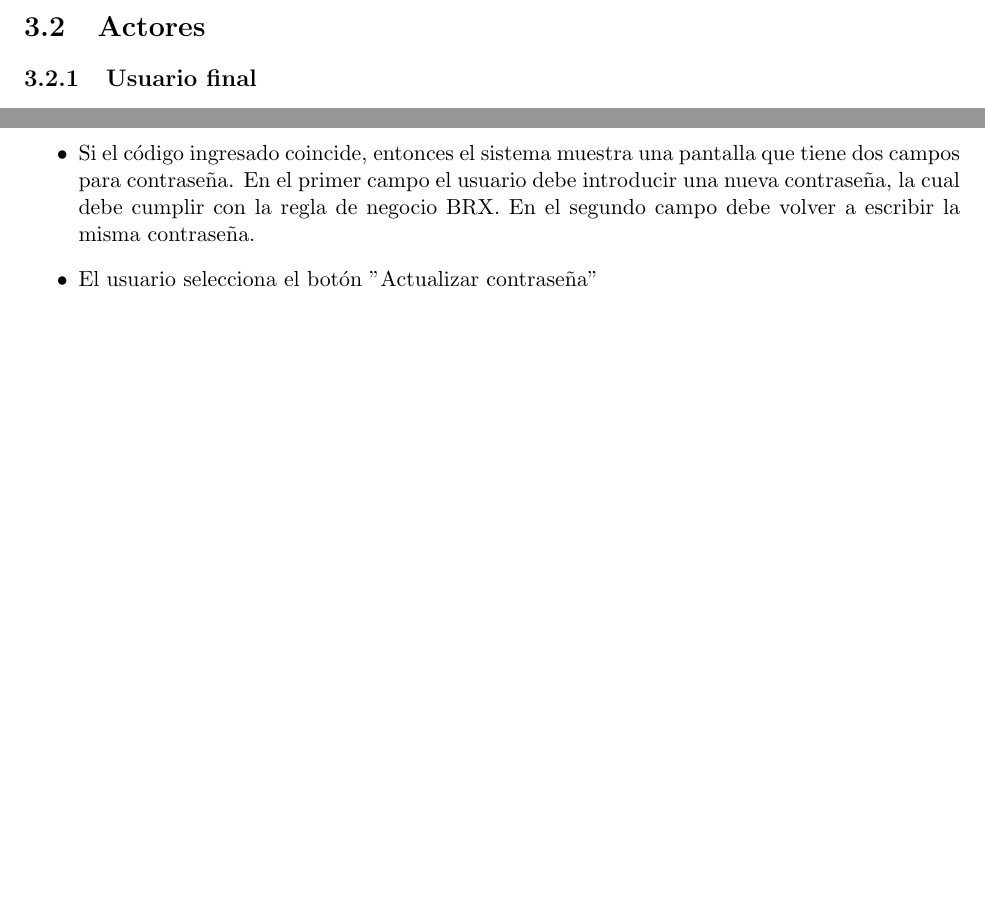
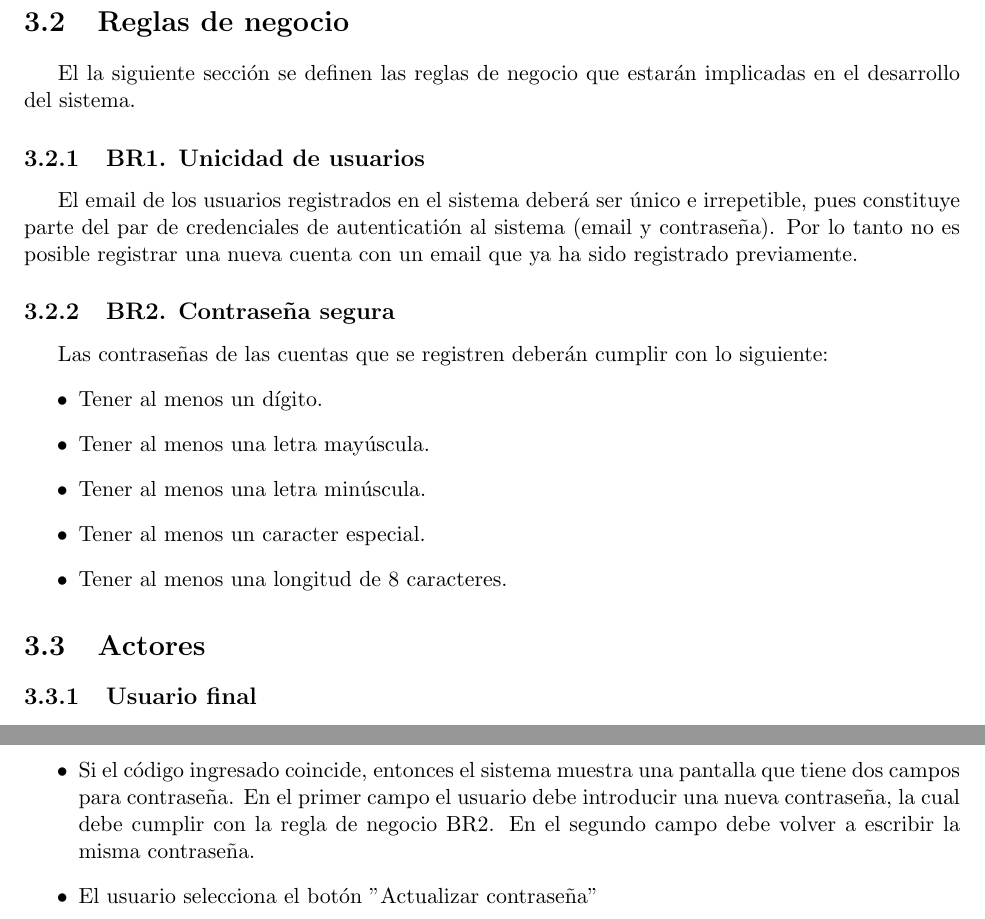
Before and after one commit to Steven0110/TT2018-A002, a LaTeX thesis (TT2018-A002/TT2018-A002.tex, which reads TT2018-A002/analisis/secciones/casosDeUso.tex, TT2018-A002/analisis/secciones/reglasDeNegocio.tex): two parts of pages 32 and 38 of 80 before the commit and two parts of pages 33 and 39 of 81 after it, joined at a grey line, cut at the place of the change, the shorter picture padded with empty space. Compiled offline with pdfLaTeX.

Commit message:
Reglas de negocio agregadas

```diff
--- a/TT2018-A002/analisis/secciones/casosDeUso.tex
+++ b/TT2018-A002/analisis/secciones/casosDeUso.tex
@@ -44,9 +44,9 @@ Es el escenario donde un usuario recupera el acceso a una cuenta de la cual olvi
 	\item El usuario selecciona el botón "Verificar código".
 	\item El sistema verifica que el valor ingresado contenga sólo números. De haber un error en la entrada el sistema lo muestra en un mensaje.
 	\item Tras la verificación anterior exitosa, el sistema verifica que el código ingresado sea el mismo que se generó y envío al correo. De ser incorrecto el sistema lo notifica en pantalla a través de un correo.
-	\item Si el código ingresado coincide, entonces el sistema muestra una pantalla que tiene dos campos para contraseña. En el primer campo el usuario debe introducir una nueva contraseña, la cual debe cumplir con la regla de negocio BRX. En el segundo campo debe volver a escribir la misma contraseña.
+	\item Si el código ingresado coincide, entonces el sistema muestra una pantalla que tiene dos campos para contraseña. En el primer campo el usuario debe introducir una nueva contraseña, la cual debe cumplir con la regla de negocio BR2. En el segundo campo debe volver a escribir la misma contraseña.
 	\item El usuario selecciona el botón "Actualizar contraseña"
-	\item El sistema valida que la contraseña cumpla con la regla de negocio BRX, de no ser así, lo notifica en pantalla a través de un mensaje.
+	\item El sistema valida que la contraseña cumpla con la regla de negocio BR2, de no ser así, lo notifica en pantalla a través de un mensaje.
 	\item El sistema cambia la contraseña del usuario por la que acaba de ingresar. Tras esto la pantalla muestra un mensaje diciendo si la actualización fue exitosa o no.
 	\item De ser exitosa, la pantalla mostrada vuelve a ser la del Login inicial donde el usuario podrá iniciar sesión con su correo y la nueva contraseña.
 \end{itemize}
--- /dev/null
+++ b/TT2018-A002/analisis/secciones/reglasDeNegocio.tex
@@ -0,0 +1,16 @@
+
+\newpage
+\section{Reglas de negocio}
+El la siguiente sección se definen las reglas de negocio que estarán implicadas en el desarrollo del sistema.\par
+\subsection{BR1. Unicidad de usuarios}
+El email de los usuarios registrados en el sistema deberá ser único e irrepetible, pues constituye parte del par de credenciales de autenticatión al sistema (email y contraseña). Por lo tanto no es posible registrar una nueva cuenta con un email que ya ha sido registrado previamente.
+
+\subsection{BR2. Contraseña segura}
+Las contraseñas de las cuentas que se registren deberán cumplir con lo siguiente:
+\begin{itemize}
+	\item Tener al menos un dígito.
+	\item Tener al menos una letra mayúscula.
+	\item Tener al menos una letra minúscula.
+	\item Tener al menos un caracter especial.
+	\item Tener al menos una longitud de 8 caracteres.
+\end{itemize}
```
Also changed, not shown: TT2018-A002/TT2018-A002.tex (+1 -0 lines), TT2018-A002/analisis/secciones/casosDeUso.tex (6 more changed lines).
